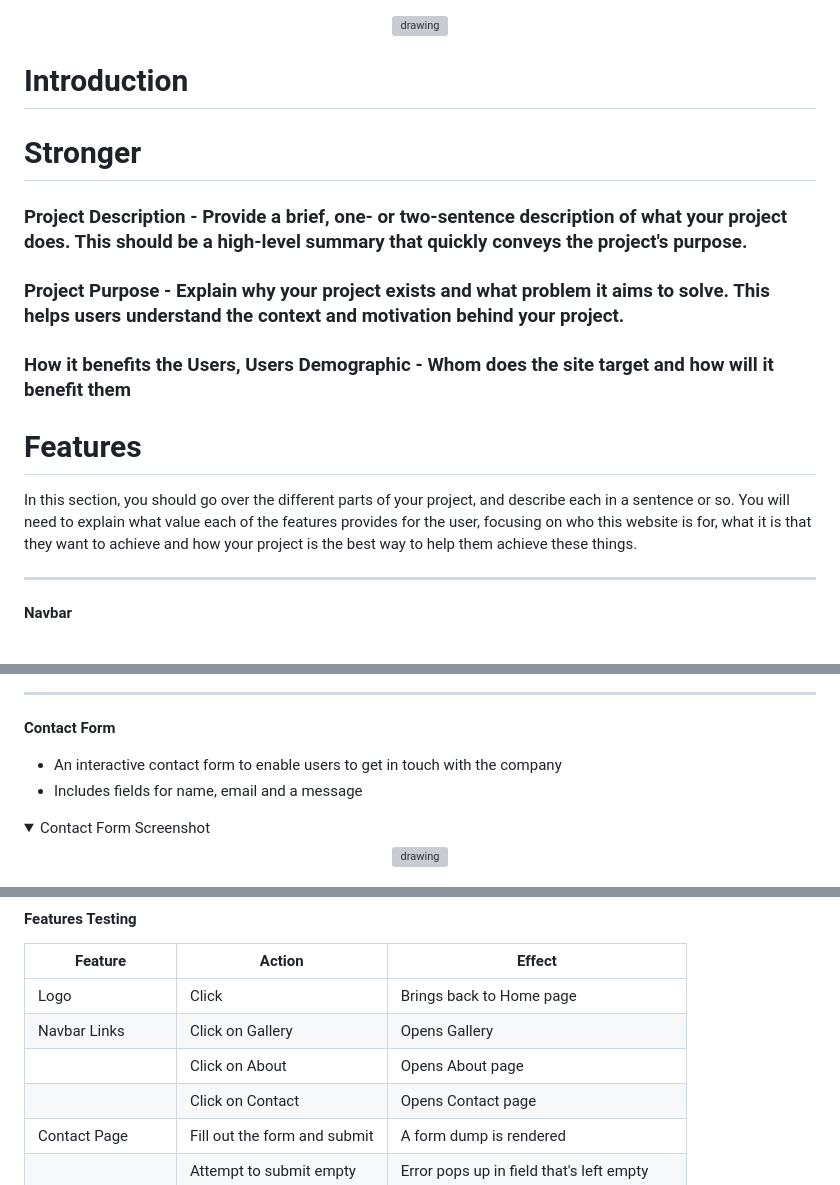
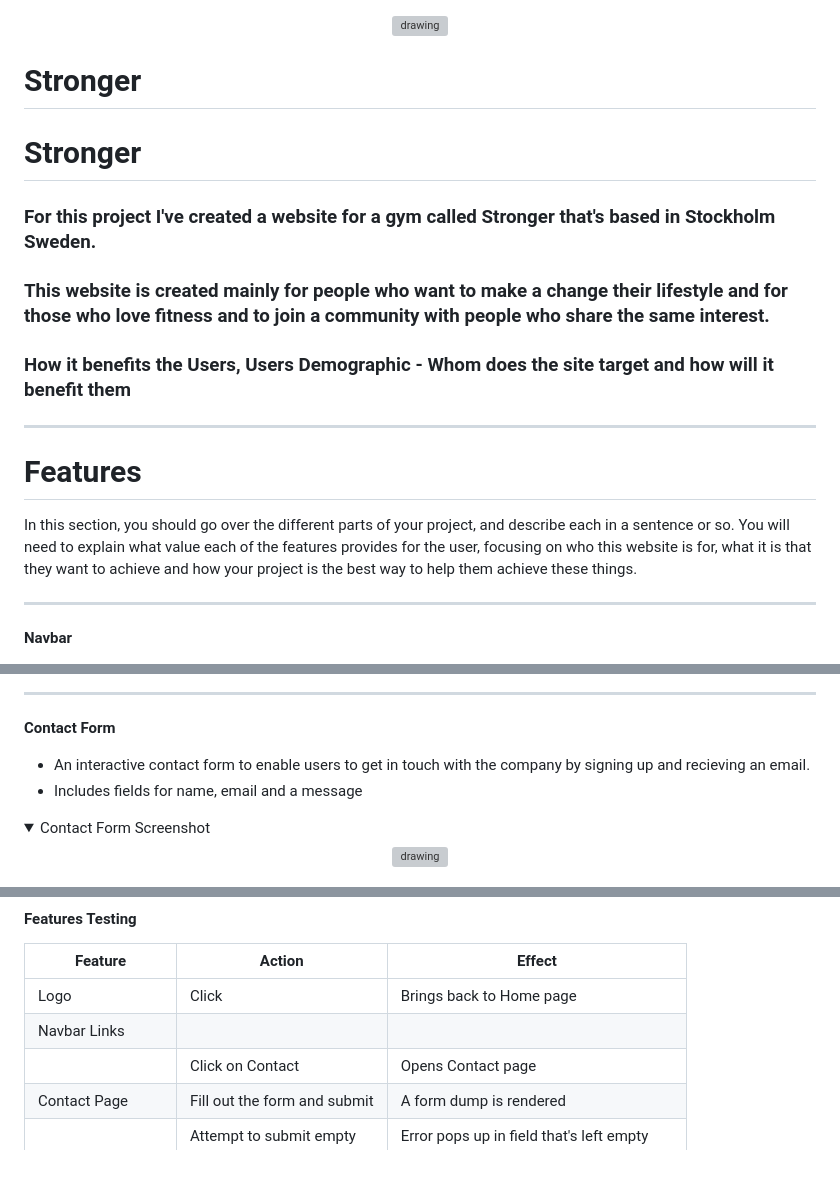
Before and after one commit to Enzolita/Stronger, a Markdown page: README.md, 3 parts joined by grey strips. Drawn GitHub-style; folded sections open; grey boxes are pictures that could not be loaded.

Commit message:
Add introduction on README

```diff
--- a/README.md
+++ b/README.md
@@ -1,19 +1,20 @@
 <p align="center"><img src="/assets/images/responsive.png" alt="drawing" width="800"/></p>
 
 
-# Introduction
 # Stronger
-### Project Description - Provide a brief, one- or two-sentence description of what your project does. This should be a high-level summary that quickly conveys the project's purpose.
-### Project Purpose - Explain why your project exists and what problem it aims to solve. This helps users understand the context and motivation behind your project.
+# Stronger
+### For this project I've created a website for a gym called Stronger that's based in Stockholm Sweden.
+### This website is created mainly for people who want to make a change their lifestyle and for those who love fitness and to join a community with people who share the same interest.
 ### How it benefits the Users, Users Demographic - Whom does the site target and how will it benefit them
+----------------------------------
 
 
 
 
 # Features
-
 In this section, you should go over the different parts of your project, and describe each in a sentence or so.
 You will need to explain what value each of the features provides for the user, focusing on who this website is for, what it is that they want to achieve and how your project is the best way to help them achieve these things.
+
 
 <hr>
 
@@ -57,7 +58,7 @@ You will need to explain what value each of the features provides for the user,
 
 **Contact Form**
 
-  - An interactive contact form to enable users to get in touch with the company
+  - An interactive contact form to enable users to get in touch with the company by signing up and recieving an email.
   - Includes fields for name, email and a message
 
   <details><summary>Contact Form Screenshot</summary>
@@ -109,8 +110,7 @@ While the current version of the project is fully functional, we have some excit
 |  Feature |  Action | Effect |
 |---|---|---|
 |Logo|Click|Brings back to Home page|
-|Navbar Links|Click on Gallery|Opens Gallery|
-||Click on About|Opens About page|
+|Navbar Links|||Click on About|Opens About page|
 ||Click on Contact|Opens Contact page|
 |Contact Page|Fill out the form and submit|A form dump is rendered|
 ||Attempt to submit empty|Error pops up in field that's left empty|
```
